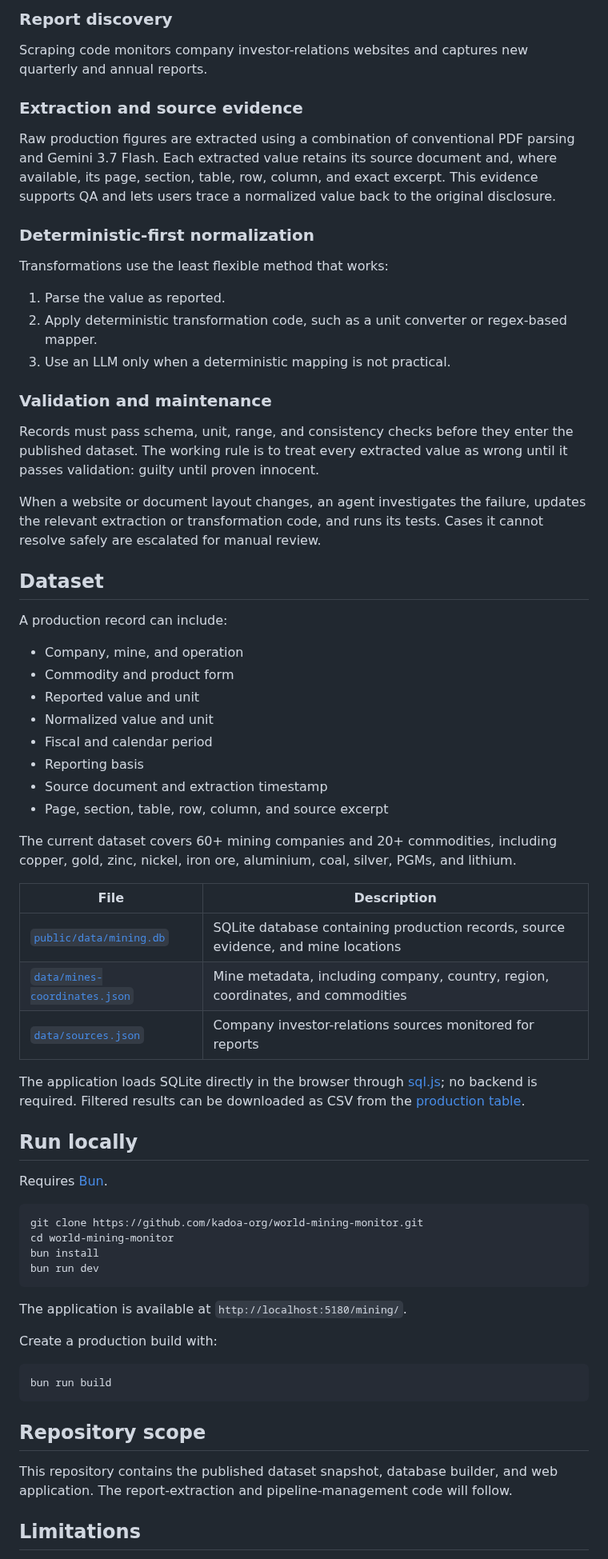
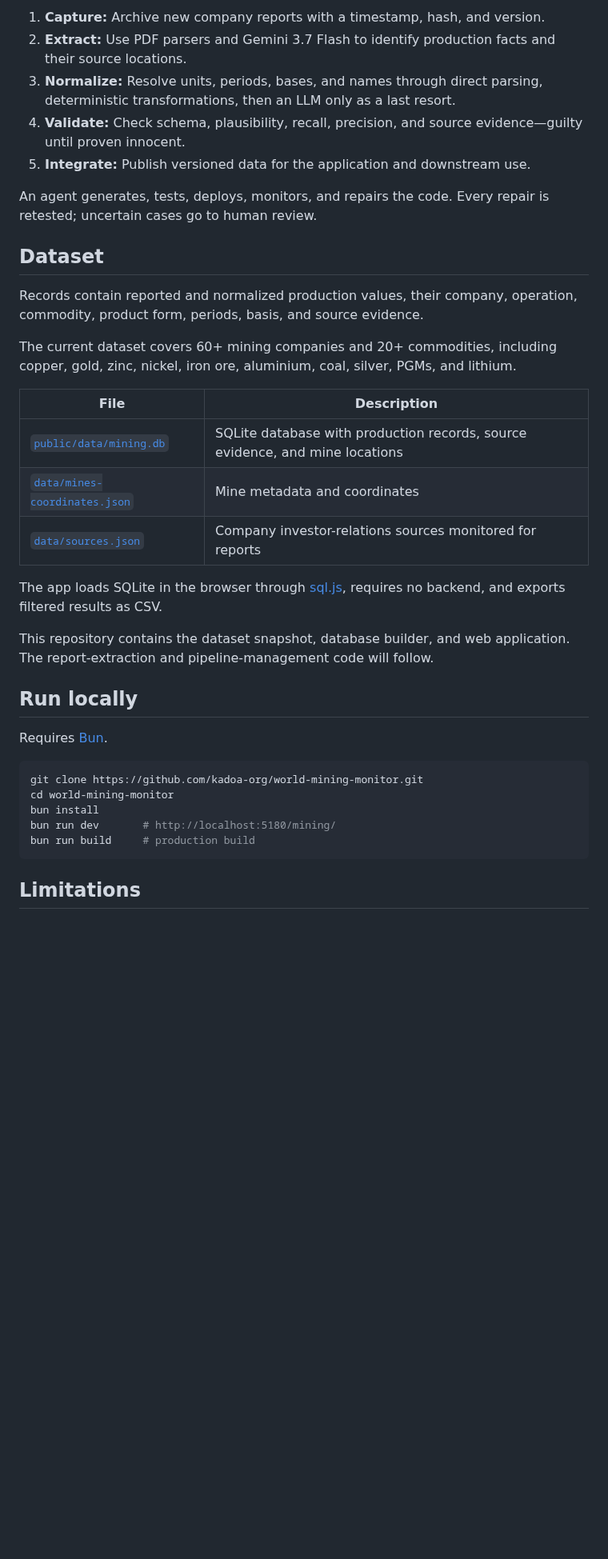
Before and after one commit to kadoa-org/world-mining-monitor, a Markdown page: README.md, the part around one of its changes. Shown at 80% size. GitHub-like rendering; blank space fills up the shorter version.

Commit message:
docs: condense readme architecture

````diff
--- a/README.md
+++ b/README.md
@@ -52,48 +30,27 @@ flowchart LR
 
-### Report discovery
+1. **Capture:** Archive new company reports with a timestamp, hash, and version.
+2. **Extract:** Use PDF parsers and Gemini 3.7 Flash to identify production facts and their source locations.
+3. **Normalize:** Resolve units, periods, bases, and names through direct parsing, deterministic transformations, then an LLM only as a last resort.
+4. **Validate:** Check schema, plausibility, recall, precision, and source evidence—guilty until proven innocent.
+5. **Integrate:** Publish versioned data for the application and downstream use.
 
-Scraping code monitors company investor-relations websites and captures new quarterly and annual reports.
-
-### Extraction and source evidence
-
-Raw production figures are extracted using a combination of conventional PDF parsing and Gemini 3.7 Flash. Each extracted value retains its source document and, where available, its page, section, table, row, column, and exact excerpt. This evidence supports QA and lets users trace a normalized value back to the original disclosure.
-
-### Deterministic-first normalization
-
-Transformations use the least flexible method that works:
-
-1. Parse the value as reported.
-2. Apply deterministic transformation code, such as a unit converter or regex-based mapper.
-3. Use an LLM only when a deterministic mapping is not practical.
-
-### Validation and maintenance
-
-Records must pass schema, unit, range, and consistency checks before they enter the published dataset. The working rule is to treat every extracted value as wrong until it passes validation: guilty until proven innocent.
-
-When a website or document layout changes, an agent investigates the failure, updates the relevant extraction or transformation code, and runs its tests. Cases it cannot resolve safely are escalated for manual review.
+An agent generates, tests, deploys, monitors, and repairs the code. Every repair is retested; uncertain cases go to human review.
 
 ## Dataset
 
-A production record can include:
-
-- Company, mine, and operation
-- Commodity and product form
-- Reported value and unit
-- Normalized value and unit
-- Fiscal and calendar period
-- Reporting basis
-- Source document and extraction timestamp
-- Page, section, table, row, column, and source excerpt
+Records contain reported and normalized production values, their company, operation, commodity, product form, periods, basis, and source evidence.
 
 The current dataset covers 60+ mining companies and 20+ commodities, including copper, gold, zinc, nickel, iron ore, aluminium, coal, silver, PGMs, and lithium.
 
 | File | Description |
 | --- | --- |
-| [`public/data/mining.db`](public/data/mining.db) | SQLite database containing production records, source evidence, and mine locations |
-| [`data/mines-coordinates.json`](data/mines-coordinates.json) | Mine metadata, including company, country, region, coordinates, and commodities |
+| [`public/data/mining.db`](public/data/mining.db) | SQLite database with production records, source evidence, and mine locations |
+| [`data/mines-coordinates.json`](data/mines-coordinates.json) | Mine metadata and coordinates |
 | [`data/sources.json`](data/sources.json) | Company investor-relations sources monitored for reports |
 
-The application loads SQLite directly in the browser through [sql.js](https://sql.js.org/); no backend is required. Filtered results can be downloaded as CSV from the [production table](https://mining.kadoa.com/production).
+The app loads SQLite in the browser through [sql.js](https://sql.js.org/), requires no backend, and exports filtered results as CSV.
+
+This repository contains the dataset snapshot, database builder, and web application. The report-extraction and pipeline-management code will follow.
 
 ## Run locally
 
@@ -103,20 +60,9 @@ Requires [Bun](https://bun.sh/).
 git clone https://github.com/kadoa-org/world-mining-monitor.git
 cd world-mining-monitor
 bun install
-bun run dev
+bun run dev       # http://localhost:5180/mining/
+bun run build     # production build
 ```
-
-The application is available at `http://localhost:5180/mining/`.
-
-Create a production build with:
-
-```bash
-bun run build
-```
-
-## Repository scope
-
-This repository contains the published dataset snapshot, database builder, and web application. The report-extraction and pipeline-management code will follow.
 
 ## Limitations
 
````
Also changed, not shown: other parts of README.md (+12 -34 lines), assets/pipeline-architecture.png (added).
